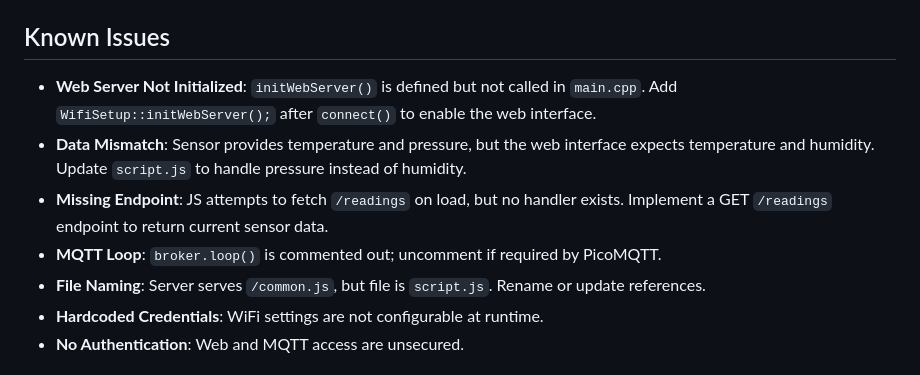
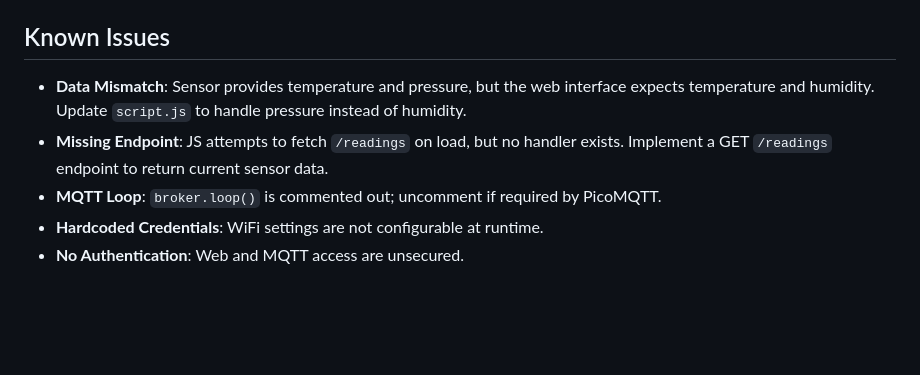
Before and after one commit to mace04/ESP32-TemperatureMonitor, a Markdown page: README.md, the part around the change. GitHub-like rendering; blank space fills up the shorter version.

Commit message:
Updated Known Issues

```diff
--- a/README.md
+++ b/README.md
@@ -165,11 +165,9 @@ Edit `include/wifi_setup.h`:
 
 ## Known Issues
 
-- **Web Server Not Initialized**: `initWebServer()` is defined but not called in `main.cpp`. Add `WifiSetup::initWebServer();` after `connect()` to enable the web interface.
 - **Data Mismatch**: Sensor provides temperature and pressure, but the web interface expects temperature and humidity. Update `script.js` to handle pressure instead of humidity.
 - **Missing Endpoint**: JS attempts to fetch `/readings` on load, but no handler exists. Implement a GET `/readings` endpoint to return current sensor data.
 - **MQTT Loop**: `broker.loop()` is commented out; uncomment if required by PicoMQTT.
-- **File Naming**: Server serves `/common.js`, but file is `script.js`. Rename or update references.
 - **Hardcoded Credentials**: WiFi settings are not configurable at runtime.
 - **No Authentication**: Web and MQTT access are unsecured.
 
```
